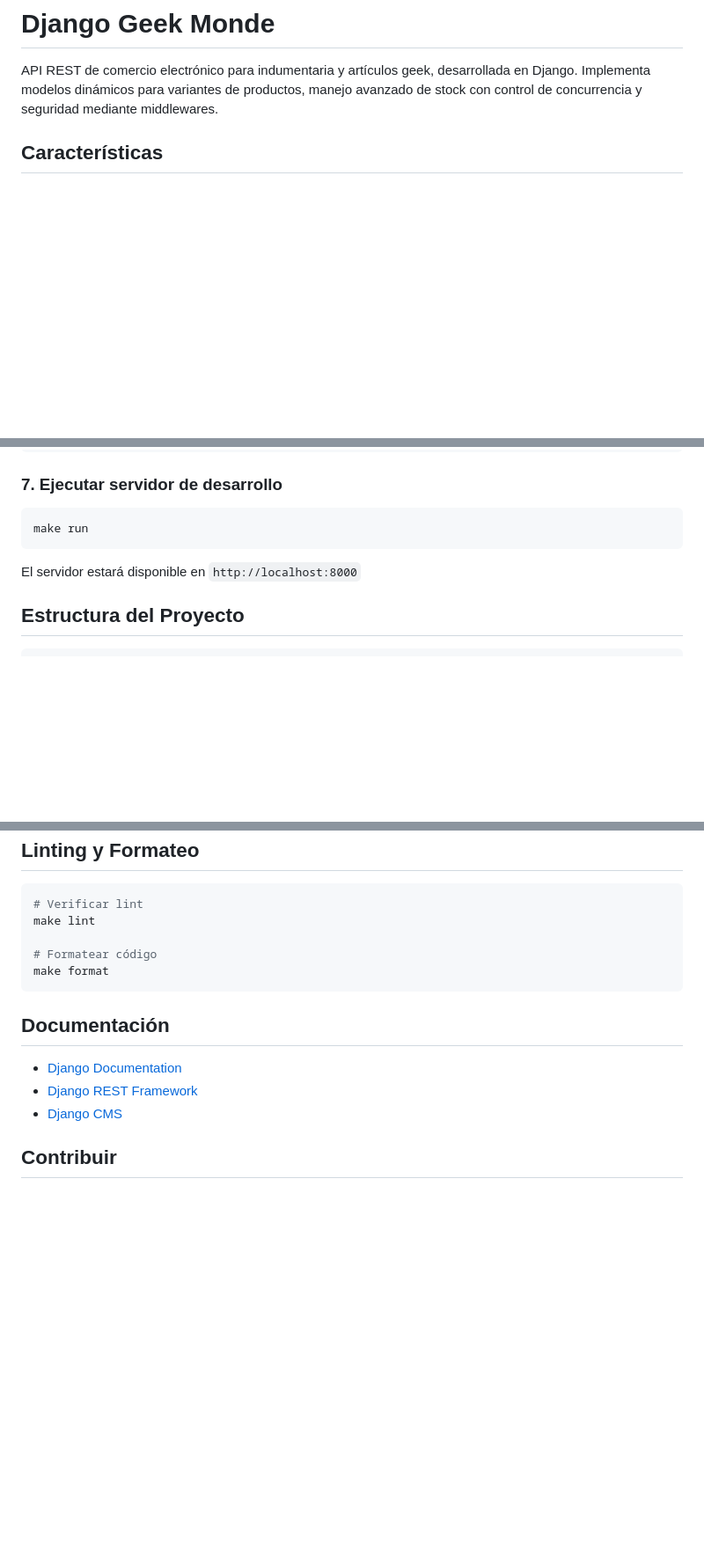
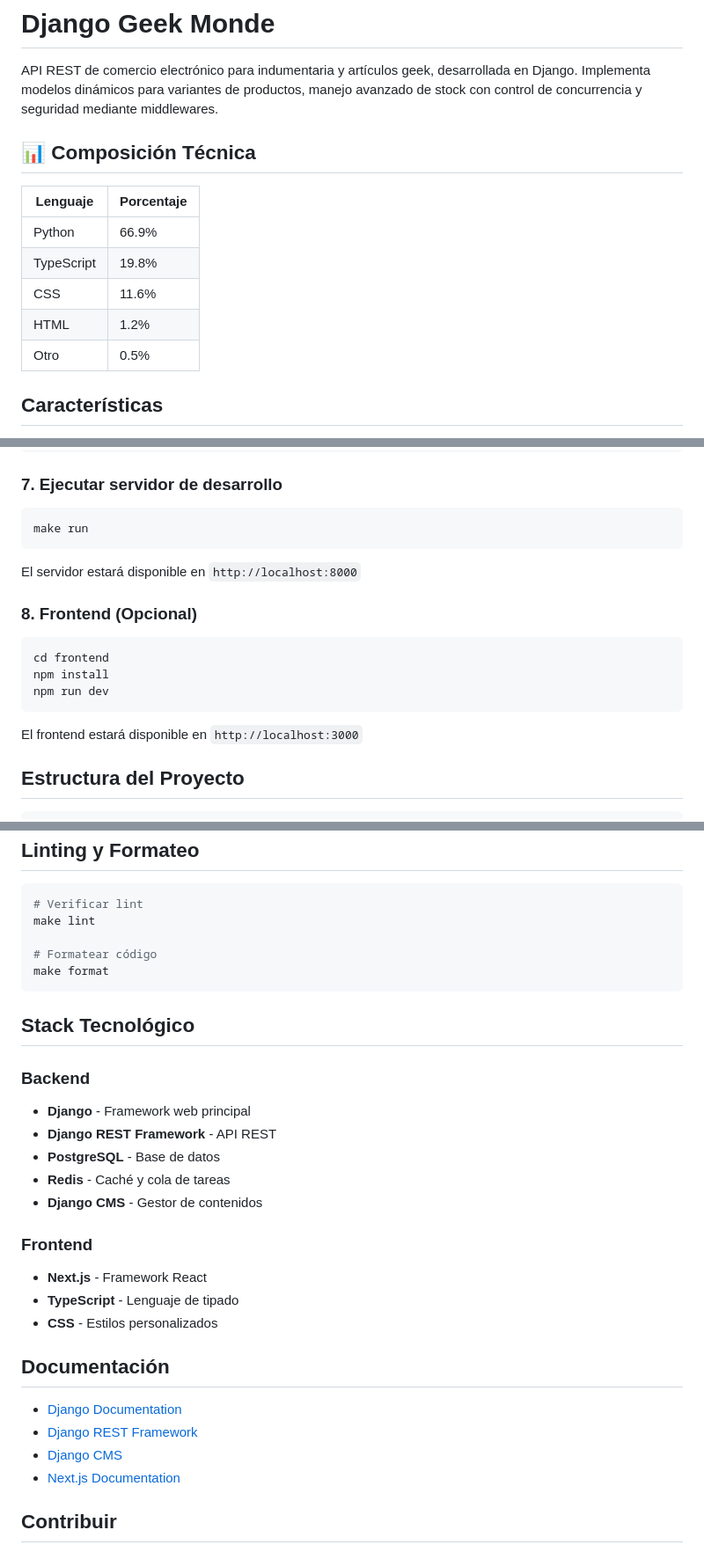
Before and after one commit to robbustamante/django-geek-monde, a Markdown page: README.md, 3 parts joined by grey strips. Shown at 88% size. GitHub-like rendering; blank space fills up the shorter version.

Commit message:
chore: actualizar README con composición técnica y detalles del frontend

````diff
--- a/README.md
+++ b/README.md
@@ -1,6 +1,16 @@
 # Django Geek Monde
 
 API REST de comercio electrónico para indumentaria y artículos geek, desarrollada en Django. Implementa modelos dinámicos para variantes de productos, manejo avanzado de stock con control de concurrencia y seguridad mediante middlewares.
+
+## 📊 Composición Técnica
+
+| Lenguaje | Porcentaje |
+|----------|-----------|
+| Python | 66.9% |
+| TypeScript | 19.8% |
+| CSS | 11.6% |
+| HTML | 1.2% |
+| Otro | 0.5% |
 
 ## Características
 
@@ -71,6 +83,16 @@ make run
 
 El servidor estará disponible en `http://localhost:8000`
 
+### 8. Frontend (Opcional)
+
+```bash
+cd frontend
+npm install
+npm run dev
+```
+
+El frontend estará disponible en `http://localhost:3000`
+
 ## Estructura del Proyecto
 
 ```
@@ -171,11 +198,26 @@ make lint
 make format
 ```
 
+## Stack Tecnológico
+
+### Backend
+- **Django** - Framework web principal
+- **Django REST Framework** - API REST
+- **PostgreSQL** - Base de datos
+- **Redis** - Caché y cola de tareas
+- **Django CMS** - Gestor de contenidos
+
+### Frontend
+- **Next.js** - Framework React
+- **TypeScript** - Lenguaje de tipado
+- **CSS** - Estilos personalizados
+
 ## Documentación
 
 - [Django Documentation](https://docs.djangoproject.com/)
 - [Django REST Framework](https://www.django-rest-framework.org/)
 - [Django CMS](https://docs.django-cms.org/)
+- [Next.js Documentation](https://nextjs.org/docs)
 
 ## Contribuir
 
````
Also changed, not shown: other parts of README.md (+7 -0 lines).
